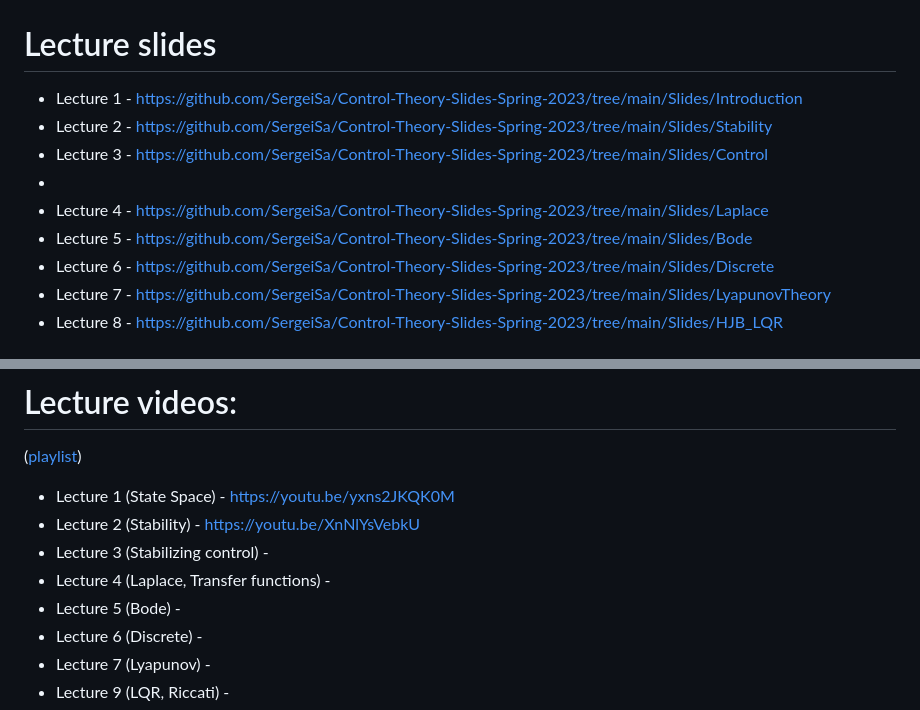
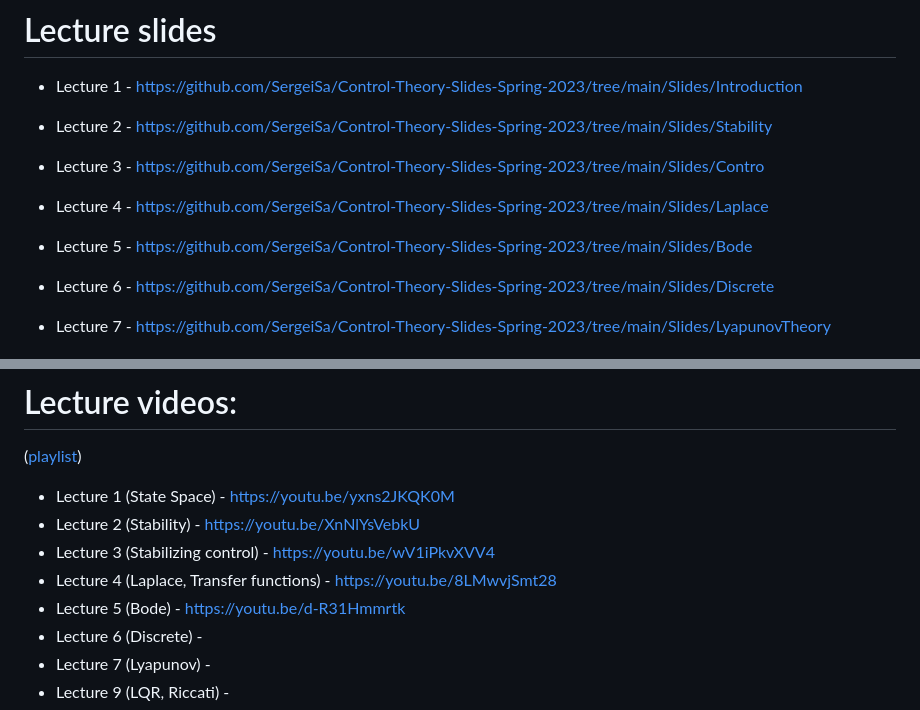
Before and after one commit to SergeiSa/Control-Theory-Slides-Spring-2023, a Markdown page: README.md, 2 parts joined by grey strips. GitHub-like rendering.

```diff
--- a/README.md
+++ b/README.md
@@ -6,10 +6,10 @@ This repository contains regularly updated course materials. You can use lecture
 
 * Lecture 1 - https://github.com/SergeiSa/Control-Theory-Slides-Spring-2023/tree/main/Slides/Introduction
 * Lecture 2 - https://github.com/SergeiSa/Control-Theory-Slides-Spring-2023/tree/main/Slides/Stability
-* Lecture 3 - https://github.com/SergeiSa/Control-Theory-Slides-Spring-2023/tree/main/Slides/Control
-*
+* Lecture 3 - https://github.com/SergeiSa/Control-Theory-Slides-Spring-2023/tree/main/Slides/Contro
 * Lecture 4 - https://github.com/SergeiSa/Control-Theory-Slides-Spring-2023/tree/main/Slides/Laplace
 * Lecture 5 - https://github.com/SergeiSa/Control-Theory-Slides-Spring-2023/tree/main/Slides/Bode
+
 * Lecture 6 - https://github.com/SergeiSa/Control-Theory-Slides-Spring-2023/tree/main/Slides/Discrete
 * Lecture 7 - https://github.com/SergeiSa/Control-Theory-Slides-Spring-2023/tree/main/Slides/LyapunovTheory
 * Lecture 8 - https://github.com/SergeiSa/Control-Theory-Slides-Spring-2023/tree/main/Slides/HJB_LQR
@@ -24,9 +24,9 @@ This repository contains regularly updated course materials. You can use lecture
 
 * Lecture 1 (State Space) - https://youtu.be/yxns2JKQK0M
 * Lecture 2 (Stability) - https://youtu.be/XnNlYsVebkU
-* Lecture 3 (Stabilizing control) -
-* Lecture 4 (Laplace, Transfer functions) -
-* Lecture 5 (Bode) -
+* Lecture 3 (Stabilizing control) - https://youtu.be/wV1iPkvXVV4
+* Lecture 4 (Laplace, Transfer functions) - https://youtu.be/8LMwvjSmt28
+* Lecture 5 (Bode) - https://youtu.be/d-R31Hmmrtk
 * Lecture 6 (Discrete) -
 * Lecture 7 (Lyapunov) -
 * Lecture 9 (LQR, Riccati) -
```
